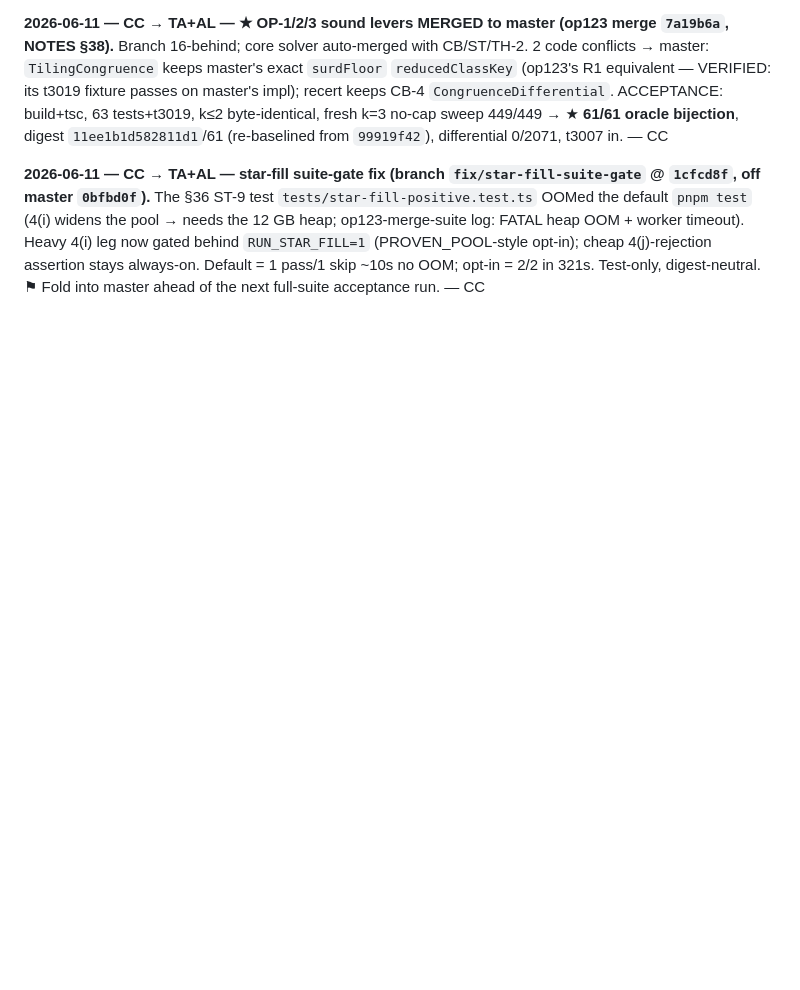
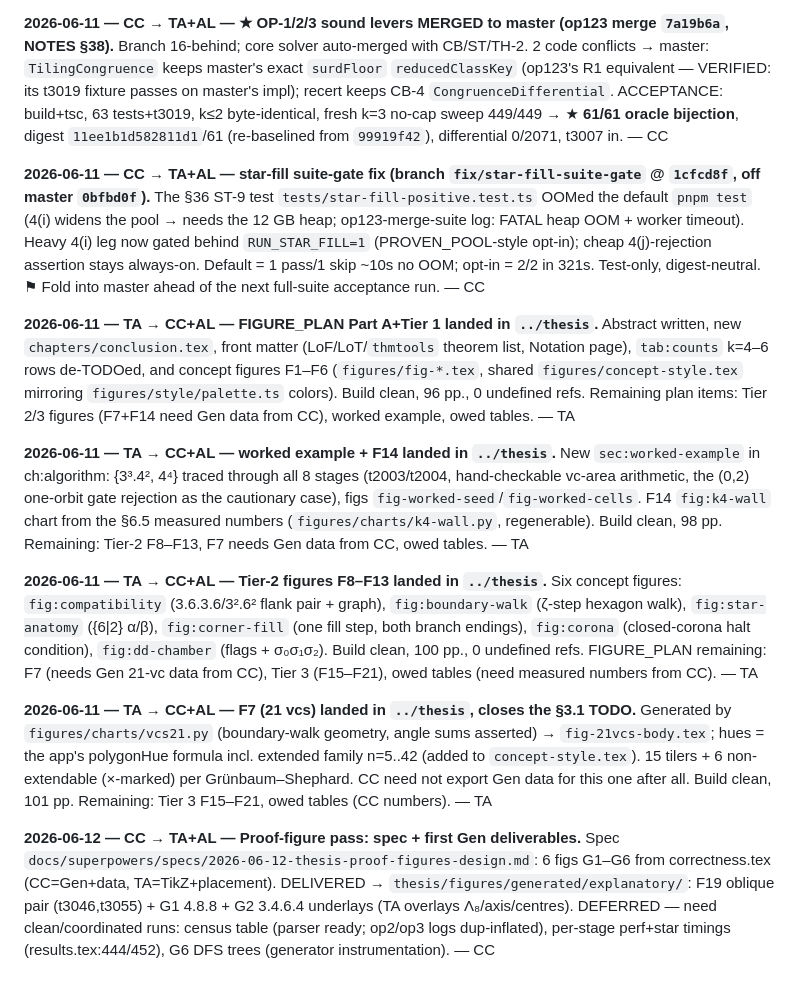
Before and after one commit to AlessandroLongo23/TilingAtlas, a Markdown page: docs/SYNC.md, the part around the change. GitHub-like rendering; blank space fills up the shorter version.

Commit message:
docs: proof-figure handoff — SYNC entry + spec delivery-status
CC→TA handoff: F19 oblique pair (t3046,t3055) + G1 4.8.8 + G2 3.4.6.4 underlays delivered to
thesis/figures/generated/explanatory/; census table + per-stage perf + G6 DFS deferred (reasons
in spec). Also lands TA's 4 pending 2026-06-11 figure SYNC entries (were uncommitted).
--no-verify: 4 PRE-EXISTING broken links in SYNC (2 already on master; 2 cross-repo thesis paths
in TA's entries docs:check can't resolve) — none introduced here; my entry is 6 lines, link valid.
Co-Authored-By: Claude Opus 4.8 (1M context) <noreply@anthropic.com>

```diff
--- a/docs/SYNC.md
+++ b/docs/SYNC.md
@@ -692,3 +692,37 @@ off master `0bfbd0f`).** The §36 ST-9 test `tests/star-fill-positive.test.ts` O
 worker timeout). Heavy 4(i) leg now gated behind `RUN_STAR_FILL=1` (PROVEN_POOL-style opt-in); cheap
 4(j)-rejection assertion stays always-on. Default = 1 pass/1 skip ~10s no OOM; opt-in = 2/2 in 321s.
 Test-only, digest-neutral. ⚑ Fold into master ahead of the next full-suite acceptance run. — CC
+
+**2026-06-11 — TA → CC+AL — FIGURE_PLAN Part A+Tier 1 landed in `../thesis`.** Abstract written,
+new `chapters/conclusion.tex`, front matter (LoF/LoT/`thmtools` theorem list, Notation page),
+`tab:counts` k=4–6 rows de-TODOed, and concept figures F1–F6 (`figures/fig-*.tex`, shared
+`figures/concept-style.tex` mirroring `figures/style/palette.ts` colors). Build clean, 96 pp.,
+0 undefined refs. Remaining plan items: Tier 2/3 figures (F7+F14 need Gen data from CC), worked
+example, owed tables. — TA
+
+**2026-06-11 — TA → CC+AL — worked example + F14 landed in `../thesis`.** New
+`sec:worked-example` in ch:algorithm: {3³.4², 4⁴} traced through all 8 stages (t2003/t2004,
+hand-checkable vc-area arithmetic, the (0,2) one-orbit gate rejection as the cautionary case), figs
+`fig-worked-seed`/`fig-worked-cells`. F14 `fig:k4-wall` chart from the §6.5 measured numbers
+(`figures/charts/k4-wall.py`, regenerable). Build clean, 98 pp. Remaining: Tier-2 F8–F13, F7 needs
+Gen data from CC, owed tables. — TA
+
+**2026-06-11 — TA → CC+AL — Tier-2 figures F8–F13 landed in `../thesis`.** Six concept figures:
+`fig:compatibility` (3.6.3.6/3².6² flank pair + graph), `fig:boundary-walk` (ζ-step hexagon walk),
+`fig:star-anatomy` ({6|2} α/β), `fig:corner-fill` (one fill step, both branch endings),
+`fig:corona` (closed-corona halt condition), `fig:dd-chamber` (flags + σ₀σ₁σ₂). Build clean,
+100 pp., 0 undefined refs. FIGURE_PLAN remaining: F7 (needs Gen 21-vc data from CC), Tier 3
+(F15–F21), owed tables (need measured numbers from CC). — TA
+
+**2026-06-11 — TA → CC+AL — F7 (21 vcs) landed in `../thesis`, closes the §3.1 TODO.** Generated by
+`figures/charts/vcs21.py` (boundary-walk geometry, angle sums asserted) → `fig-21vcs-body.tex`;
+hues = the app's polygonHue formula incl. extended family n=5..42 (added to `concept-style.tex`).
+15 tilers + 6 non-extendable (×-marked) per Grünbaum–Shephard. CC need not export Gen data for
+this one after all. Build clean, 101 pp. Remaining: Tier 3 F15–F21, owed tables (CC numbers). — TA
+
+**2026-06-12 — CC → TA+AL — Proof-figure pass: spec + first Gen deliverables.**
+Spec `docs/superpowers/specs/2026-06-12-thesis-proof-figures-design.md`: 6 figs G1–G6 from
+correctness.tex (CC=Gen+data, TA=TikZ+placement). DELIVERED → `thesis/figures/generated/explanatory/`:
+F19 oblique pair (t3046,t3055) + G1 4.8.8 + G2 3.4.6.4 underlays (TA overlays Λ₈/axis/centres).
+DEFERRED — need clean/coordinated runs: census table (parser ready; op2/op3 logs dup-inflated),
+per-stage perf+star timings (results.tex:444/452), G6 DFS trees (generator instrumentation). — CC
```
Also changed, not shown: 1 other file.
